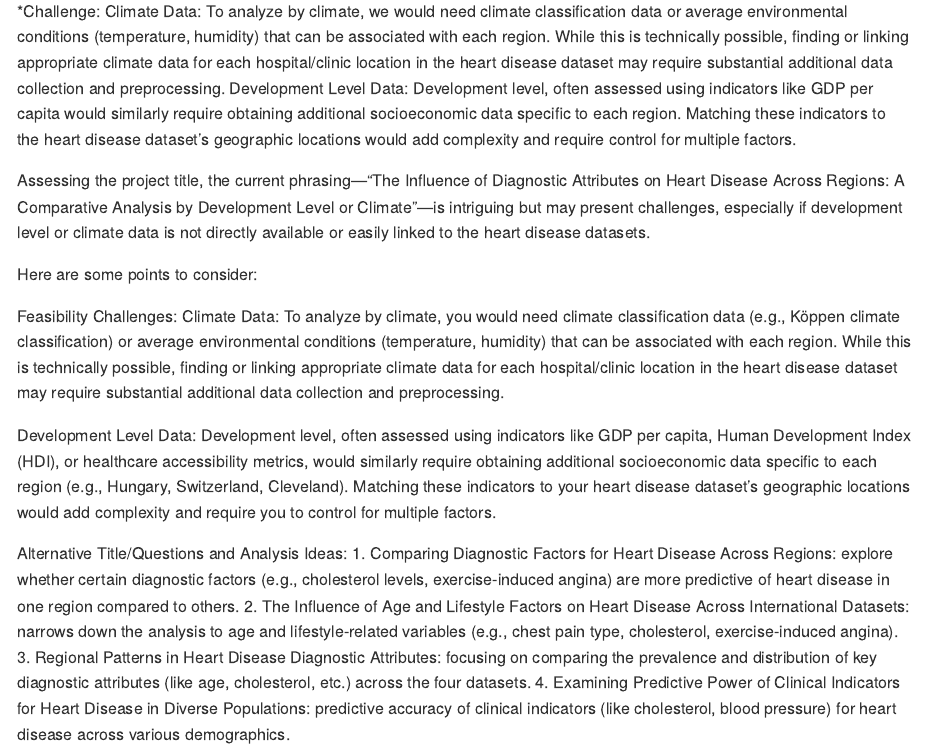
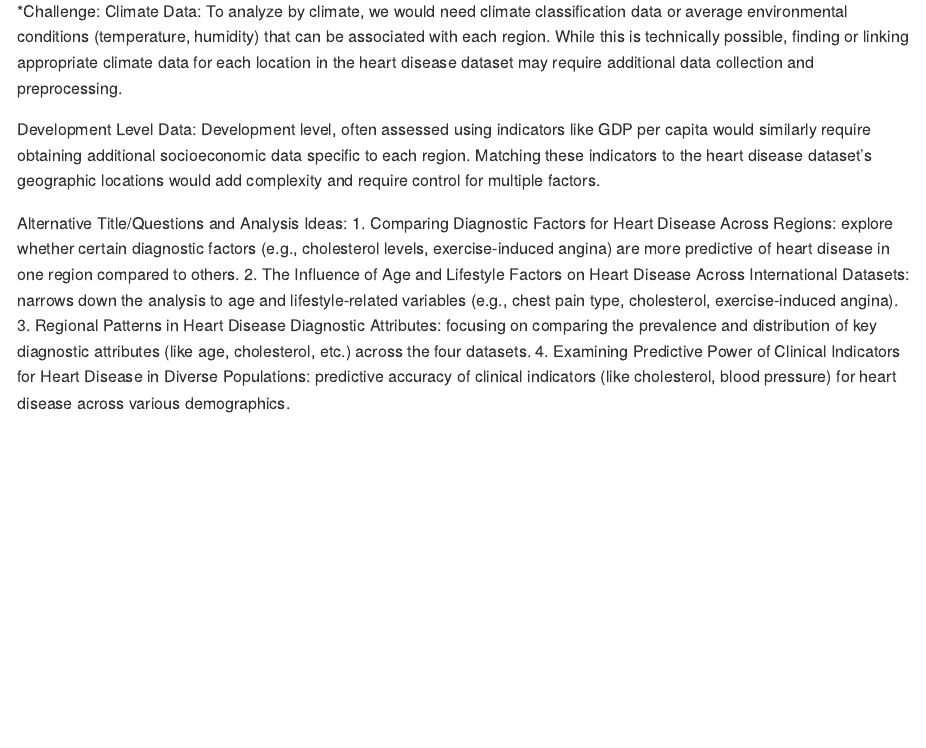
Before and after one commit to bhk0216/final_project_proposal, an R Markdown document (final_project_proposal.Rmd): the page in a window 1100 px wide, from 400 px down. Rendered offline with R 4.5, knitr and Pandoc, with nearby package versions; some code elsewhere in the file could not run offline.

Commit message:
Resolve merge conflict in final_project_proposal.Rmd

```diff
--- a/final_project_proposal.Rmd
+++ b/final_project_proposal.Rmd
@@ -12,18 +12,9 @@ Stella Koo (bk2959), Yixin Zheng (yz4993)，Thomas Tang (tt3022)
 The Influence of Diagnostic Attributes on Heart Disease Across Regions (with Varying on Development Levels or Climate Groups?)
 
 *Challenge:
-Climate Data: To analyze by climate, we would need climate classification data or average environmental conditions (temperature, humidity) that can be associated with each region. While this is technically possible, finding or linking appropriate climate data for each hospital/clinic location in the heart disease dataset may require substantial additional data collection and preprocessing.
+Climate Data: To analyze by climate, we would need climate classification data or average environmental conditions (temperature, humidity) that can be associated with each region. While this is technically possible, finding or linking appropriate climate data for each location in the heart disease dataset may require additional data collection and preprocessing.
+
 Development Level Data: Development level, often assessed using indicators like GDP per capita would similarly require obtaining additional socioeconomic data specific to each region. Matching these indicators to the heart disease dataset’s geographic locations would add complexity and require control for multiple factors.
-
-
-Assessing the project title, the current phrasing—“The Influence of Diagnostic Attributes on Heart Disease Across Regions: A Comparative Analysis by Development Level or Climate”—is intriguing but may present challenges, especially if development level or climate data is not directly available or easily linked to the heart disease datasets.
-
-Here are some points to consider:
-
-Feasibility Challenges:
-Climate Data: To analyze by climate, you would need climate classification data (e.g., Köppen climate classification) or average environmental conditions (temperature, humidity) that can be associated with each region. While this is technically possible, finding or linking appropriate climate data for each hospital/clinic location in the heart disease dataset may require substantial additional data collection and preprocessing.
-
-Development Level Data: Development level, often assessed using indicators like GDP per capita, Human Development Index (HDI), or healthcare accessibility metrics, would similarly require obtaining additional socioeconomic data specific to each region (e.g., Hungary, Switzerland, Cleveland). Matching these indicators to your heart disease dataset’s geographic locations would add complexity and require you to control for multiple factors.
 
 Alternative Title/Questions and Analysis Ideas:
 1. Comparing Diagnostic Factors for Heart Disease Across Regions:  explore whether certain diagnostic factors (e.g., cholesterol levels, exercise-induced angina) are more predictive of heart disease in one region compared to others.
```
